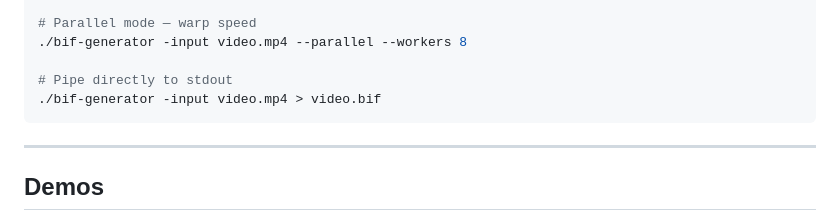
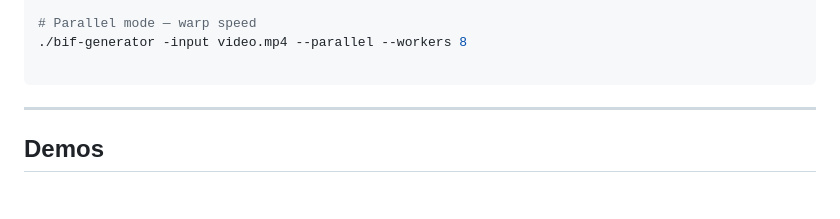
Before and after one commit to amankumarsingh77/bif-generator, a Markdown page: README.md, the part around the change. Rendered like a GitHub page; blank space fills up the shorter version.

Commit message:
Fix usage in readme

````diff
--- a/README.md
+++ b/README.md
@@ -76,8 +76,6 @@ go build -o bif-generator
 # Parallel mode — warp speed
 ./bif-generator -input video.mp4 --parallel --workers 8
 
-# Pipe directly to stdout
-./bif-generator -input video.mp4 > video.bif
 ```
 
 ---
````
